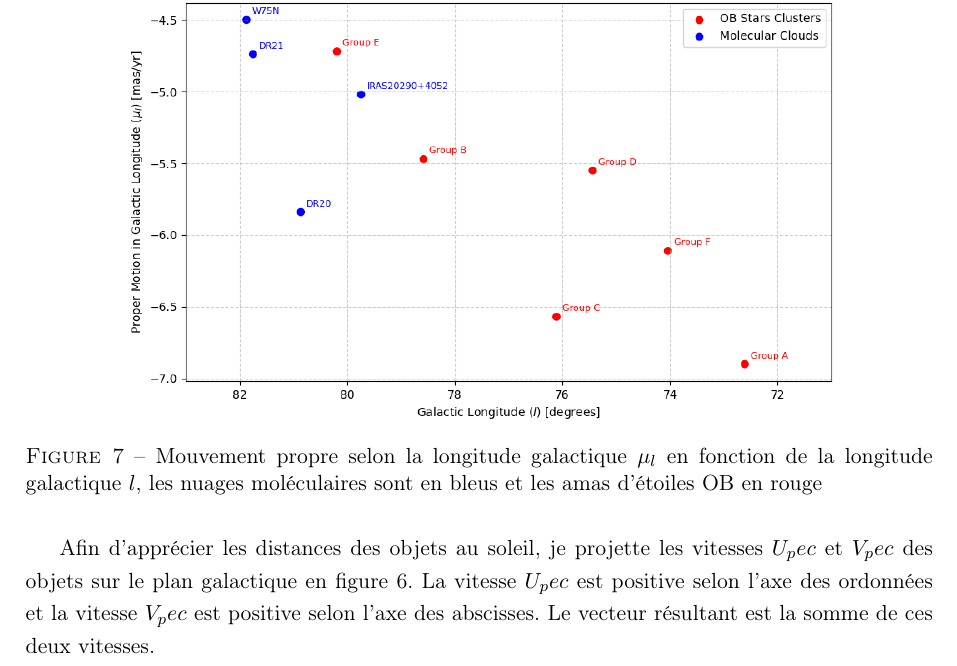
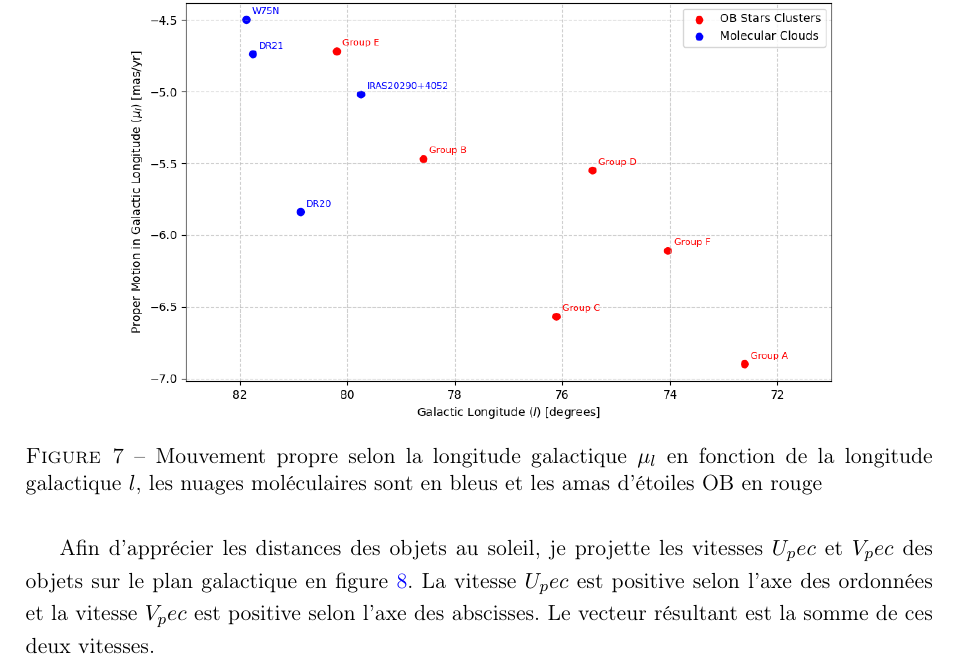
Before and after one commit to KyuriTaima/CygnusDynamics, a LaTeX paper (Rapport/Rapport de stage.tex): part of page 11 of 25, cut so that both start at the same text. Compiled offline with pdfLaTeX.

Commit message:
Overleaf Connect auto-sync [2026-06-12 13:55:17]

```diff
--- a/Rapport/Rapport de stage.tex
+++ b/Rapport/Rapport de stage.tex
@@ -314,7 +314,7 @@
 		\label{fig:proper_motion_galactic_longitude}
 	\end{figure}
 
-	Afin d'apprécier les distances des objets au soleil, je projette les vitesses $U_pec$ et $V_pec$ des objets sur le plan galactique en figure 6. La vitesse $U_pec$ est positive selon l'axe des ordonnées et la vitesse $V_pec$ est positive selon l'axe des abscisses. Le vecteur résultant est la somme de ces deux vitesses.
+	Afin d'apprécier les distances des objets au soleil, je projette les vitesses $U_pec$ et $V_pec$ des objets sur le plan galactique en figure \ref{fig:bobylev_U_V_plane}. La vitesse $U_pec$ est positive selon l'axe des ordonnées et la vitesse $V_pec$ est positive selon l'axe des abscisses. Le vecteur résultant est la somme de ces deux vitesses.
 	\begin{figure}[H]
 		\centering
 		\includegraphics{Galactic plane view Bobylev 2026.png}
```
